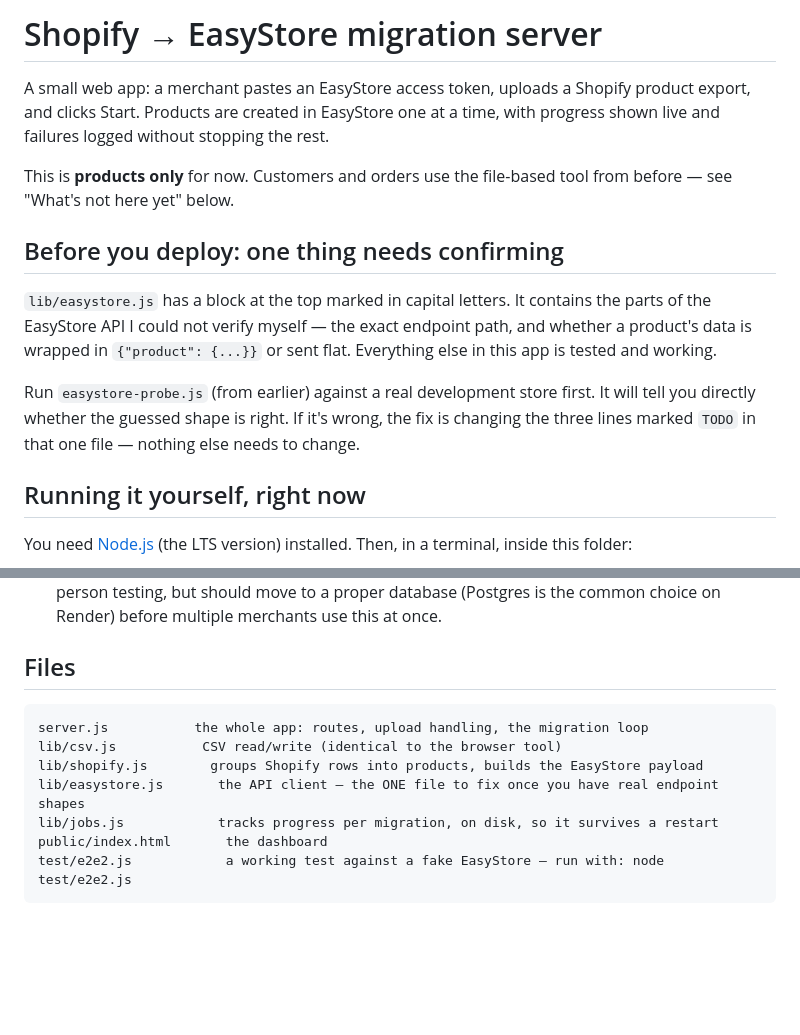
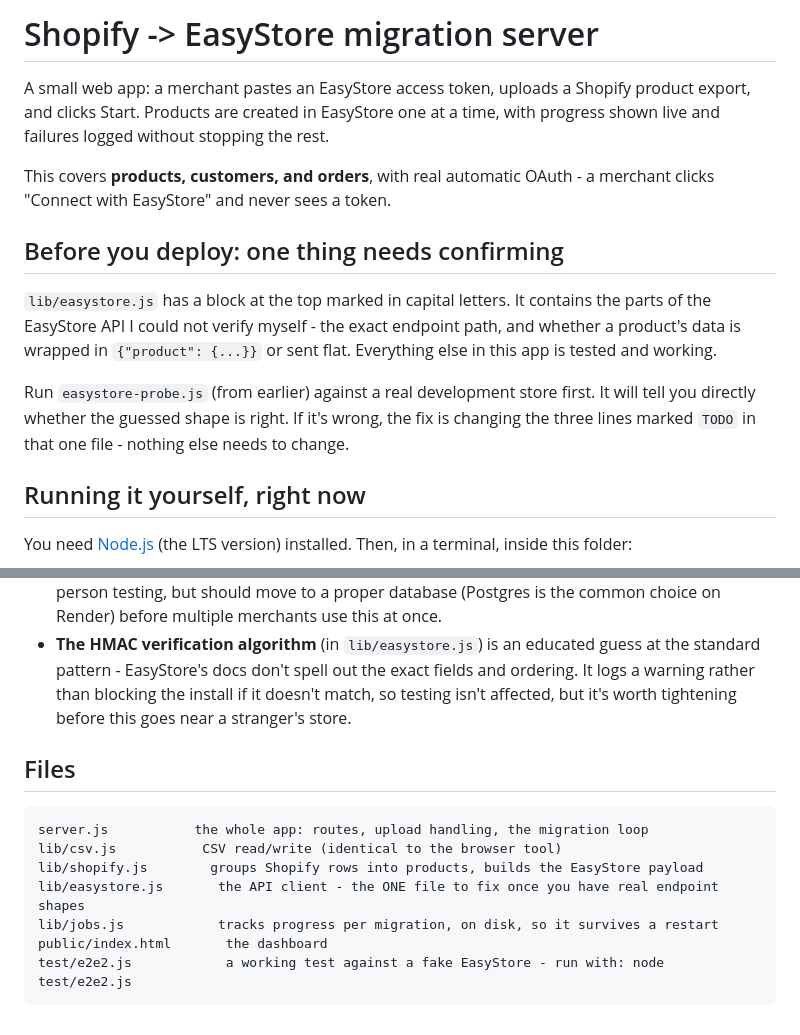
Before and after one commit to migrape-cloud/migrape, a Markdown page: README.md, 2 parts joined by grey strips. GitHub-like rendering; blank space fills up the shorter version.

````diff
--- a/README.md
+++ b/README.md
@@ -1,22 +1,22 @@
-# Shopify → EasyStore migration server
+# Shopify -> EasyStore migration server
 
 A small web app: a merchant pastes an EasyStore access token, uploads a Shopify
 product export, and clicks Start. Products are created in EasyStore one at a
 time, with progress shown live and failures logged without stopping the rest.
 
-This is **products only** for now. Customers and orders use the file-based
-tool from before — see "What's not here yet" below.
+This covers **products, customers, and orders**, with real automatic OAuth -
+a merchant clicks "Connect with EasyStore" and never sees a token.
 
 ## Before you deploy: one thing needs confirming
 
 `lib/easystore.js` has a block at the top marked in capital letters. It
-contains the parts of the EasyStore API I could not verify myself — the exact
+contains the parts of the EasyStore API I could not verify myself - the exact
 endpoint path, and whether a product's data is wrapped in `{"product": {...}}`
 or sent flat. Everything else in this app is tested and working.
 
 Run `easystore-probe.js` (from earlier) against a real development store
 first. It will tell you directly whether the guessed shape is right. If it's
-wrong, the fix is changing the three lines marked `TODO` in that one file —
+wrong, the fix is changing the three lines marked `TODO` in that one file -
 nothing else needs to change.
 
 ## Running it yourself, right now
@@ -91,6 +106,11 @@ is proven to work end to end.
   disk, which is fine for one person testing, but should move to a proper
   database (Postgres is the common choice on Render) before multiple
   merchants use this at once.
+- **The HMAC verification algorithm** (in `lib/easystore.js`) is an educated
+  guess at the standard pattern - EasyStore's docs don't spell out the exact
+  fields and ordering. It logs a warning rather than blocking the install if
+  it doesn't match, so testing isn't affected, but it's worth tightening
+  before this goes near a stranger's store.
 
 ## Files
 
@@ -98,8 +118,8 @@ is proven to work end to end.
 server.js           the whole app: routes, upload handling, the migration loop
 lib/csv.js           CSV read/write (identical to the browser tool)
 lib/shopify.js        groups Shopify rows into products, builds the EasyStore payload
-lib/easystore.js       the API client — the ONE file to fix once you have real endpoint shapes
+lib/easystore.js       the API client - the ONE file to fix once you have real endpoint shapes
 lib/jobs.js            tracks progress per migration, on disk, so it survives a restart
 public/index.html       the dashboard
-test/e2e2.js            a working test against a fake EasyStore — run with: node test/e2e2.js
+test/e2e2.js            a working test against a fake EasyStore - run with: node test/e2e2.js
 ```
````
Also changed, not shown: other parts of README.md (+32 -17 lines).
